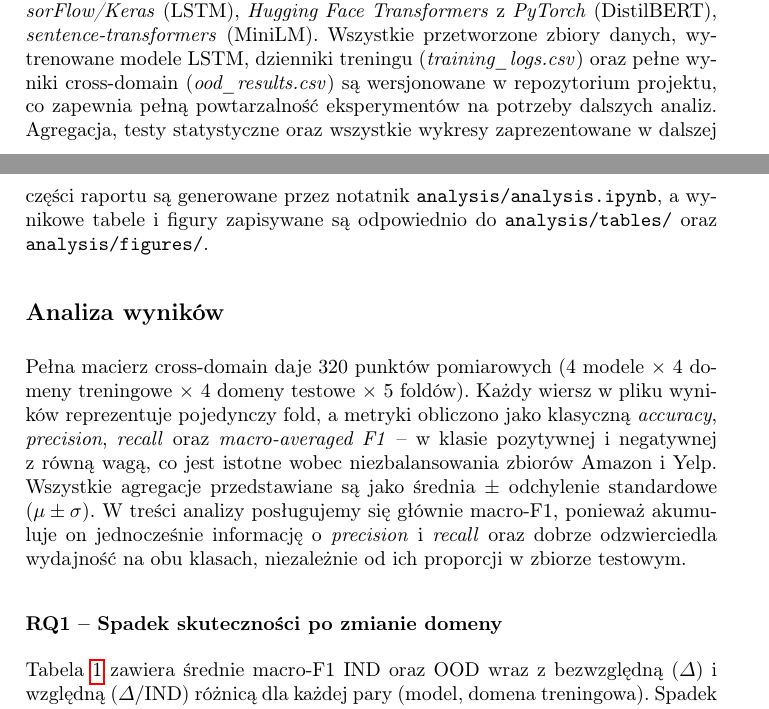
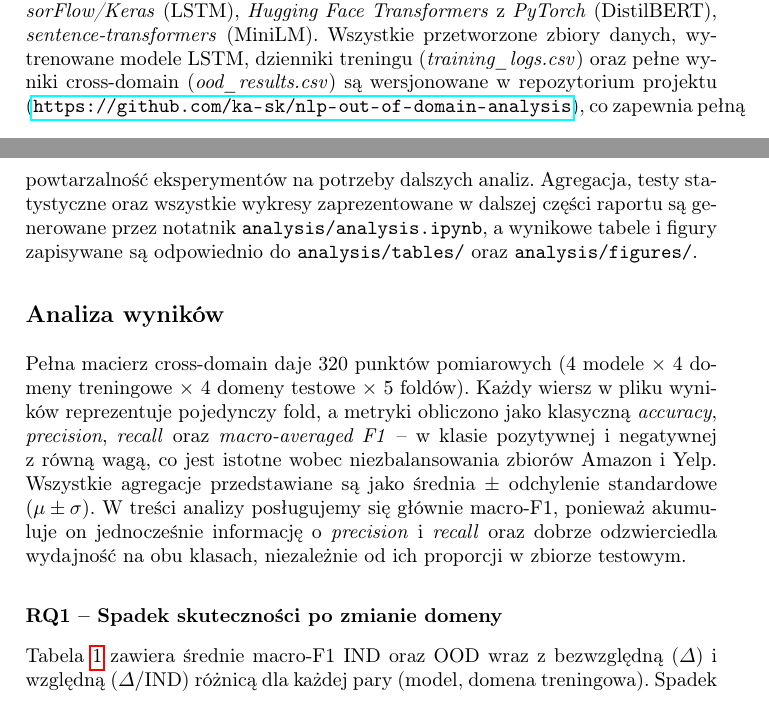
Before and after one commit to ka-sk/nlp-out-of-domain-analysis, a LaTeX paper (docs/report/NLP-Selega-Sielska-Szczepaniak-Szeląg.tex): two parts of pages 6 and 7 of 16, joined at a grey line, cut so that both start at the same text. Compiled offline with pdfLaTeX.

Commit message:
add github link

```diff
--- a/docs/report/NLP-Selega-Sielska-Szczepaniak-Szeląg.tex
+++ b/docs/report/NLP-Selega-Sielska-Szczepaniak-Szeląg.tex
@@ -172,7 +172,7 @@ W każdym z 5 foldów, po wytrenowaniu modelu na części treningowej domeny źr
 Daje to 80 punktów pomiarowych na każdy z czterech modeli (4 domeny treningowe $\times$ [1 IND + 3 OOD] domeny testowe $\times$ 5 foldów). Mierzone metryki to: \textit{accuracy}, \textit{precision}, \textit{recall} oraz \textit{F1} (uśrednienie \textit{macro}, dające równą wagę klasie pozytywnej i negatywnej, co jest istotne wobec niezbalansowania zbiorów Amazon i Yelp). Zachowanie wyników na poziomie pojedynczego folda umożliwi podczas dalszej analizy zbadanie istotności statystycznej zaobserwowanych różnic.
 
 \section*{Środowisko badawcze i artefakty}
-Eksperymenty zaimplementowano w Pythonie 3.13 (zarządzanie zależnościami przez \textit{uv}), w czterech niezależnych notatnikach Jupyter (po jednym na model), w celu izolacji łańcuchów zależności pomiędzy klasycznym \textit{stackiem} \textit{scikit-learn}, \textit{TensorFlow/Keras} oraz \textit{PyTorch + Hugging Face}. Wykorzystane biblioteki: \textit{scikit-learn} (SVM, regresja logistyczna, walidacja krzyżowa i metryki), \textit{TensorFlow/Keras} (LSTM), \textit{Hugging Face Transformers} z \textit{PyTorch} (DistilBERT), \textit{sentence-transformers} (MiniLM). Wszystkie przetworzone zbiory danych, wytrenowane modele LSTM, dzienniki treningu (\textit{training\_logs.csv}) oraz pełne wyniki cross-domain (\textit{ood\_results.csv}) są wersjonowane w repozytorium projektu, co zapewnia pełną powtarzalność eksperymentów na potrzeby dalszych analiz. Agregacja, testy statystyczne oraz wszystkie wykresy zaprezentowane w dalszej części raportu są generowane przez notatnik \texttt{analysis/analysis.ipynb}, a wynikowe tabele i figury zapisywane są odpowiednio do \texttt{analysis/tables/} oraz \texttt{analysis/figures/}.
+Eksperymenty zaimplementowano w Pythonie 3.13 (zarządzanie zależnościami przez \textit{uv}), w czterech niezależnych notatnikach Jupyter (po jednym na model), w celu izolacji łańcuchów zależności pomiędzy klasycznym \textit{stackiem} \textit{scikit-learn}, \textit{TensorFlow/Keras} oraz \textit{PyTorch + Hugging Face}. Wykorzystane biblioteki: \textit{scikit-learn} (SVM, regresja logistyczna, walidacja krzyżowa i metryki), \textit{TensorFlow/Keras} (LSTM), \textit{Hugging Face Transformers} z \textit{PyTorch} (DistilBERT), \textit{sentence-transformers} (MiniLM). Wszystkie przetworzone zbiory danych, wytrenowane modele LSTM, dzienniki treningu (\textit{training\_logs.csv}) oraz pełne wyniki cross-domain (\textit{ood\_results.csv}) są wersjonowane w repozytorium projektu (\url{https://github.com/ka-sk/nlp-out-of-domain-analysis}), co zapewnia pełną powtarzalność eksperymentów na potrzeby dalszych analiz. Agregacja, testy statystyczne oraz wszystkie wykresy zaprezentowane w dalszej części raportu są generowane przez notatnik \texttt{analysis/analysis.ipynb}, a wynikowe tabele i figury zapisywane są odpowiednio do \texttt{analysis/tables/} oraz \texttt{analysis/figures/}.
 
 \section*{Analiza wyników}
 Pełna macierz cross-domain daje 320 punktów pomiarowych (4 modele $\times$ 4 domeny treningowe $\times$ 4 domeny testowe $\times$ 5 foldów).
```
Also changed, not shown: docs/report/NLP-Selega-Sielska-Szczepaniak-Szeląg.pdf.
